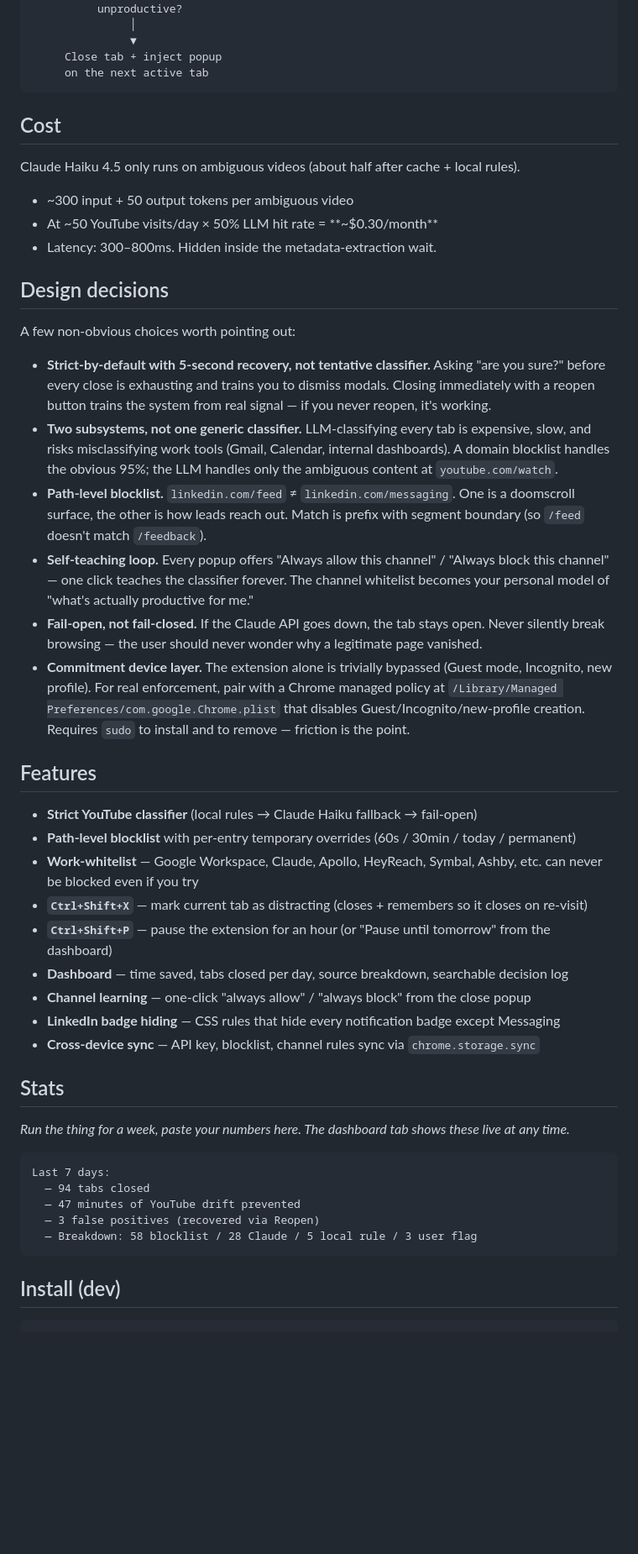
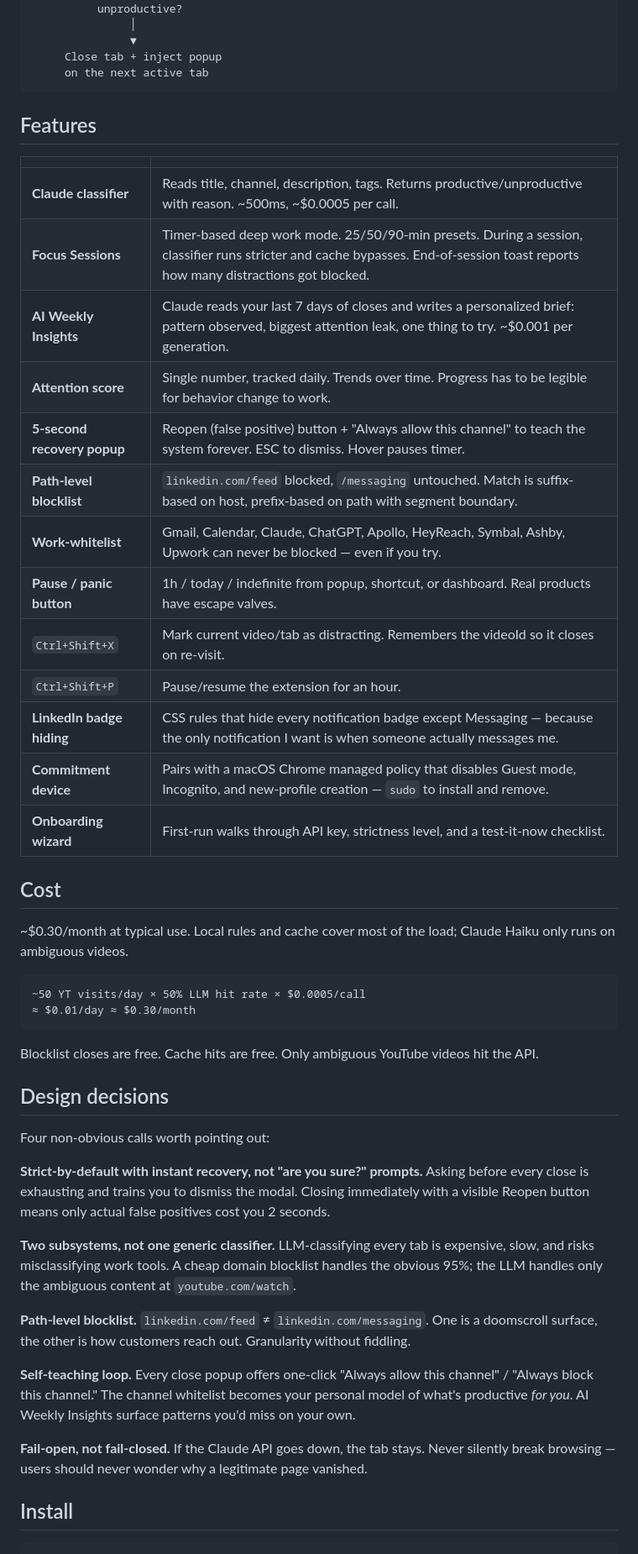
Before and after one commit to 27dmao/focus-closer, a Markdown page: README.md, the part around one of its changes. Shown at 84% size. GitHub-like rendering; blank space fills up the shorter version.

````diff
--- a/README.md
+++ b/README.md
@@ -64,50 +71,50 @@ Both feed a 5-second popup on the next active tab with a **Reopen** button (fals
      on the next active tab
 ```
 
+## Features
+
+| | |
+|---|---|
+| **Claude classifier** | Reads title, channel, description, tags. Returns productive/unproductive with reason. ~500ms, ~$0.0005 per call. |
+| **Focus Sessions** | Timer-based deep work mode. 25/50/90-min presets. During a session, classifier runs stricter and cache bypasses. End-of-session toast reports how many distractions got blocked. |
+| **AI Weekly Insights** | Claude reads your last 7 days of closes and writes a personalized brief: pattern observed, biggest attention leak, one thing to try. ~$0.001 per generation. |
+| **Attention score** | Single number, tracked daily. Trends over time. Progress has to be legible for behavior change to work. |
+| **5-second recovery popup** | Reopen (false positive) button + "Always allow this channel" to teach the system forever. ESC to dismiss. Hover pauses timer. |
+| **Path-level blocklist** | `linkedin.com/feed` blocked, `/messaging` untouched. Match is suffix-based on host, prefix-based on path with segment boundary. |
+| **Work-whitelist** | Gmail, Calendar, Claude, ChatGPT, Apollo, HeyReach, Symbal, Ashby, Upwork can never be blocked — even if you try. |
+| **Pause / panic button** | 1h / today / indefinite from popup, shortcut, or dashboard. Real products have escape valves. |
+| `Ctrl+Shift+X` | Mark current video/tab as distracting. Remembers the videoId so it closes on re-visit. |
+| `Ctrl+Shift+P` | Pause/resume the extension for an hour. |
+| **LinkedIn badge hiding** | CSS rules that hide every notification badge except Messaging — because the only notification I want is when someone actually messages me. |
+| **Commitment device** | Pairs with a macOS Chrome managed policy that disables Guest mode, Incognito, and new-profile creation — `sudo` to install and remove. |
+| **Onboarding wizard** | First-run walks through API key, strictness level, and a test-it-now checklist. |
+
 ## Cost
 
-Claude Haiku 4.5 only runs on ambiguous videos (about half after cache + local rules).
+~$0.30/month at typical use. Local rules and cache cover most of the load; Claude Haiku only runs on ambiguous videos.
 
-- ~300 input + 50 output tokens per ambiguous video
-- At ~50 YouTube visits/day × 50% LLM hit rate = **~$0.30/month**
-- Latency: 300–800ms. Hidden inside the metadata-extraction wait.
+```
+~50 YT visits/day × 50% LLM hit rate × $0.0005/call
+≈ $0.01/day ≈ $0.30/month
+```
+
+Blocklist closes are free. Cache hits are free. Only ambiguous YouTube videos hit the API.
 
 ## Design decisions
 
-A few non-obvious choices worth pointing out:
+Four non-obvious calls worth pointing out:
 
-- **Strict-by-default with 5-second recovery, not tentative classifier.** Asking "are you sure?" before every close is exhausting and trains you to dismiss modals. Closing immediately with a reopen button trains the system from real signal — if you never reopen, it's working.
-- **Two subsystems, not one generic classifier.** LLM-classifying every tab is expensive, slow, and risks misclassifying work tools (Gmail, Calendar, internal dashboards). A domain blocklist handles the obvious 95%; the LLM handles only the ambiguous content at `youtube.com/watch`.
-- **Path-level blocklist.** `linkedin.com/feed` ≠ `linkedin.com/messaging`. One is a doomscroll surface, the other is how leads reach out. Match is prefix with segment boundary (so `/feed` doesn't match `/feedback`).
-- **Self-teaching loop.** Every popup offers "Always allow this channel" / "Always block this channel" — one click teaches the classifier forever. The channel whitelist becomes your personal model of "what's actually productive for me."
-- **Fail-open, not fail-closed.** If the Claude API goes down, the tab stays open. Never silently break browsing — the user should never wonder why a legitimate page vanished.
-- **Commitment device layer.** The extension alone is trivially bypassed (Guest mode, Incognito, new profile). For real enforcement, pair with a Chrome managed policy at `/Library/Managed Preferences/com.google.Chrome.plist` that disables Guest/Incognito/new-profile creation. Requires `sudo` to install and to remove — friction is the point.
+**Strict-by-default with instant recovery, not "are you sure?" prompts.** Asking before every close is exhausting and trains you to dismiss the modal. Closing immediately with a visible Reopen button means only actual false positives cost you 2 seconds.
 
-## Features
+**Two subsystems, not one generic classifier.** LLM-classifying every tab is expensive, slow, and risks misclassifying work tools. A cheap domain blocklist handles the obvious 95%; the LLM handles only the ambiguous content at `youtube.com/watch`.
 
-- **Strict YouTube classifier** (local rules → Claude Haiku fallback → fail-open)
-- **Path-level blocklist** with per-entry temporary overrides (60s / 30min / today / permanent)
-- **Work-whitelist** — Google Workspace, Claude, Apollo, HeyReach, Symbal, Ashby, etc. can never be blocked even if you try
-- **`Ctrl+Shift+X`** — mark current tab as distracting (closes + remembers so it closes on re-visit)
-- **`Ctrl+Shift+P`** — pause the extension for an hour (or "Pause until tomorrow" from the dashboard)
-- **Dashboard** — time saved, tabs closed per day, source breakdown, searchable decision log
-- **Channel learning** — one-click "always allow" / "always block" from the close popup
-- **LinkedIn badge hiding** — CSS rules that hide every notification badge except Messaging
-- **Cross-device sync** — API key, blocklist, channel rules sync via `chrome.storage.sync`
+**Path-level blocklist.** `linkedin.com/feed` ≠ `linkedin.com/messaging`. One is a doomscroll surface, the other is how customers reach out. Granularity without fiddling.
 
-## Stats
+**Self-teaching loop.** Every close popup offers one-click "Always allow this channel" / "Always block this channel." The channel whitelist becomes your personal model of what's productive *for you*. AI Weekly Insights surface patterns you'd miss on your own.
 
-_Run the thing for a week, paste your numbers here. The dashboard tab shows these live at any time._
+**Fail-open, not fail-closed.** If the Claude API goes down, the tab stays. Never silently break browsing — users should never wonder why a legitimate page vanished.
 
-```
-Last 7 days:
-  — 94 tabs closed
-  — 47 minutes of YouTube drift prevented
-  — 3 false positives (recovered via Reopen)
-  — Breakdown: 58 blocklist / 28 Claude / 5 local rule / 3 user flag
-```
-
-## Install (dev)
+## Install
 
 ```bash
 # 1. Clone
````
Also changed, not shown: other parts of README.md (+91 -51 lines), icons/icon-128.png (added), icons/icon-16.png (added), icons/icon-32.png (added), icons/icon-48.png (added), 9 other files.
